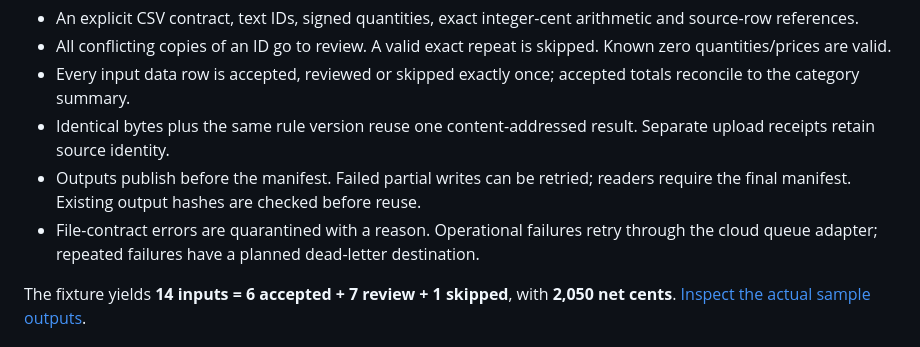
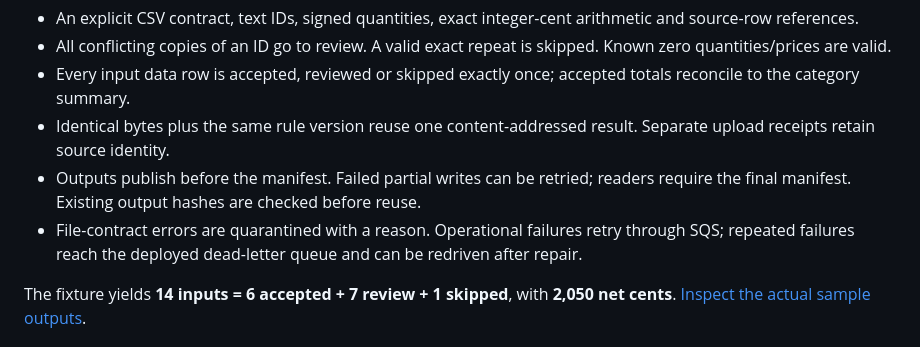
Before and after one commit to ZakJRademacher/cloud-file-intake, a Markdown page: README.md, the part around the change. Drawn GitHub-style.

Commit message:
Clarify deployed dead-letter recovery behavior

```diff
--- a/README.md
+++ b/README.md
@@ -37,7 +37,7 @@ The last command deliberately returns exit code 2 for quarantine. A CLI file ove
 - Every input data row is accepted, reviewed or skipped exactly once; accepted totals reconcile to the category summary.
 - Identical bytes plus the same rule version reuse one content-addressed result. Separate upload receipts retain source identity.
 - Outputs publish before the manifest. Failed partial writes can be retried; readers require the final manifest. Existing output hashes are checked before reuse.
-- File-contract errors are quarantined with a reason. Operational failures retry through the cloud queue adapter; repeated failures have a planned dead-letter destination.
+- File-contract errors are quarantined with a reason. Operational failures retry through SQS; repeated failures reach the deployed dead-letter queue and can be redriven after repair.
 
 The fixture yields **14 inputs = 6 accepted + 7 review + 1 skipped**, with **2,050 net cents**. [Inspect the actual sample outputs](deliverables/sample-run/manifest.json).
 
```
